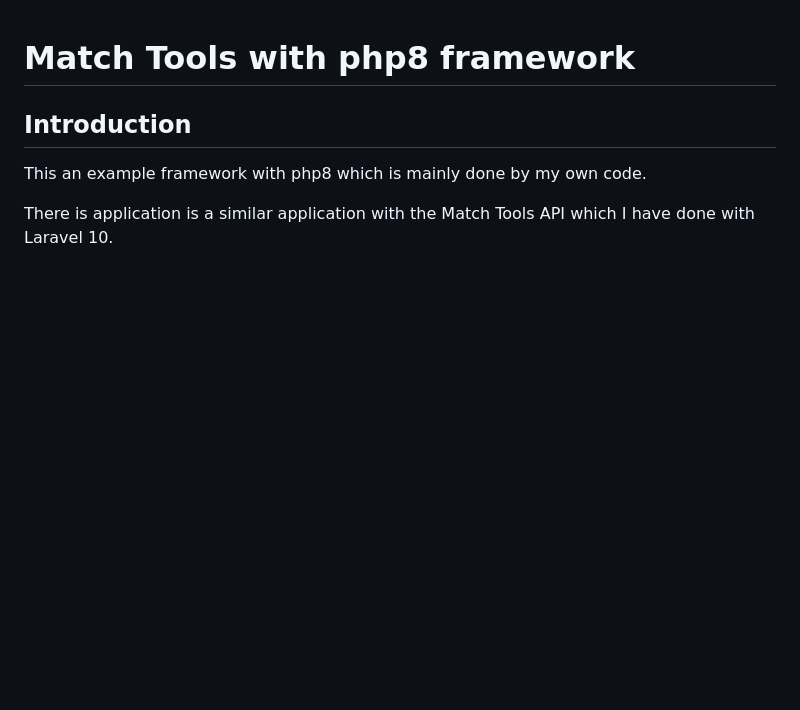
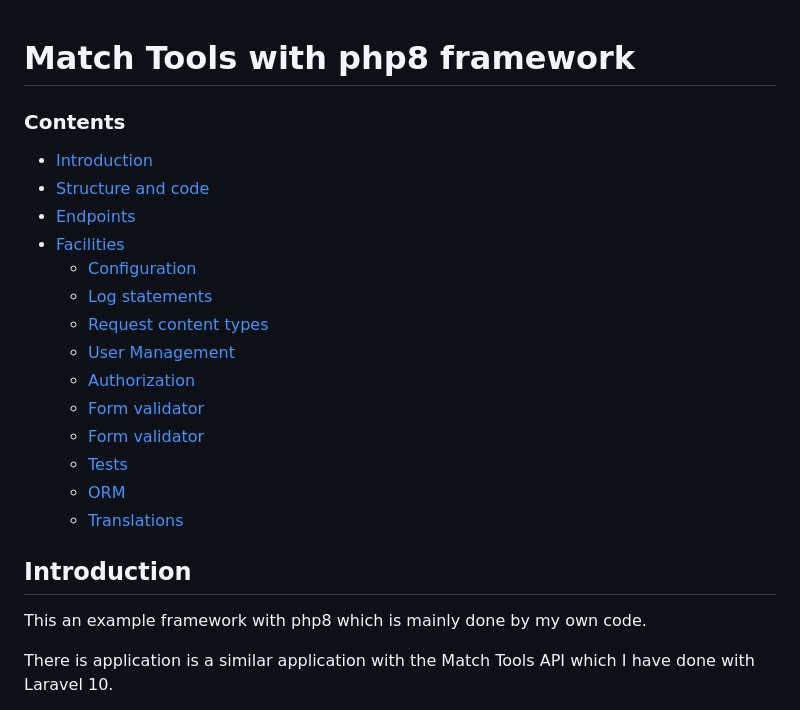
Before and after one commit to demotuulia/php8Framework, a Markdown page: README.md, the part around the change printed below. Drawn GitHub-style; blank space fills up the shorter version.

```diff
--- a/README.md
+++ b/README.md
@@ -1,2 +1,22 @@
 # Match Tools with php8 framework
 
+
+###  Contents
+
+* [Introduction](#intro-section)
+* [Structure and code](#code-section)
+* [Endpoints](#endpoints-section)
+* [Facilities](#facilities-section)
+    * [Configuration](#configuration-section)
+    * [Log statements](#log-section)
+    * [Request content types](#request-section)
+    * [User Management](#users-section)
+    * [Authorization](#authorization-section)
+    * [Form validator](#form-validator-section)
+    * [Form validator](#form-validator-section)
+    * [Tests](#test-section)
+    * [ORM](#orm-section)
+    * [Translations](#translations-section)
+
+
+
```
Also changed, not shown: other parts of README.md (+14 -9 lines).
